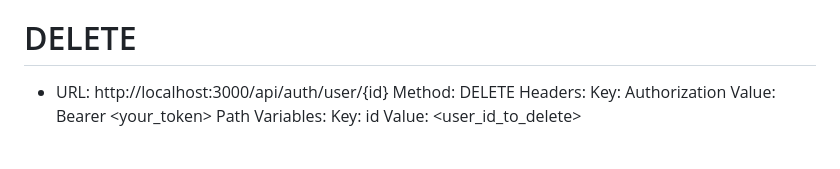
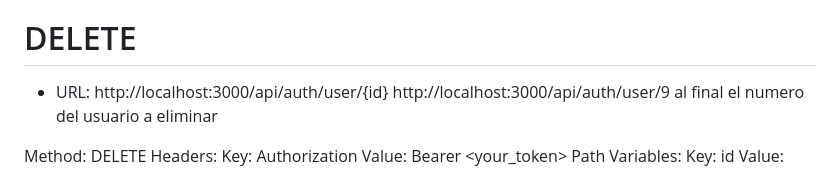
Before and after one commit to CreatiVerseAr/CreatiVerseTP, a Markdown page: README.md, the part around the change. Drawn GitHub-style.

```diff
--- a/README.md
+++ b/README.md
@@ -109,6 +109,8 @@ Value: Bearer <TOKEN> (token recibido al iniciar sesión)
 
 # DELETE
 * URL: http://localhost:3000/api/auth/user/{id}
+http://localhost:3000/api/auth/user/9 al final el numero del usuario a eliminar
+
 Method: DELETE
 Headers:
 Key: Authorization
```
